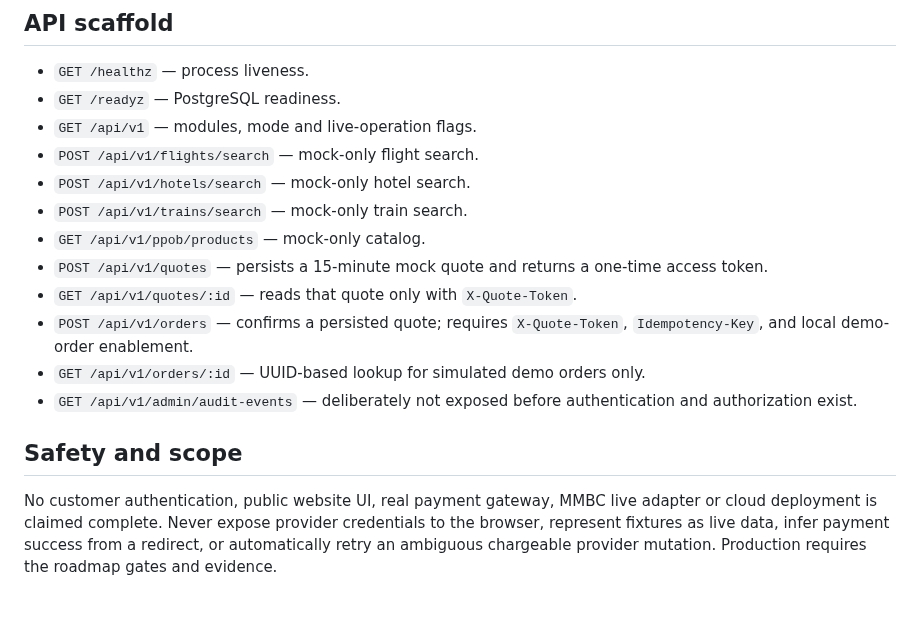
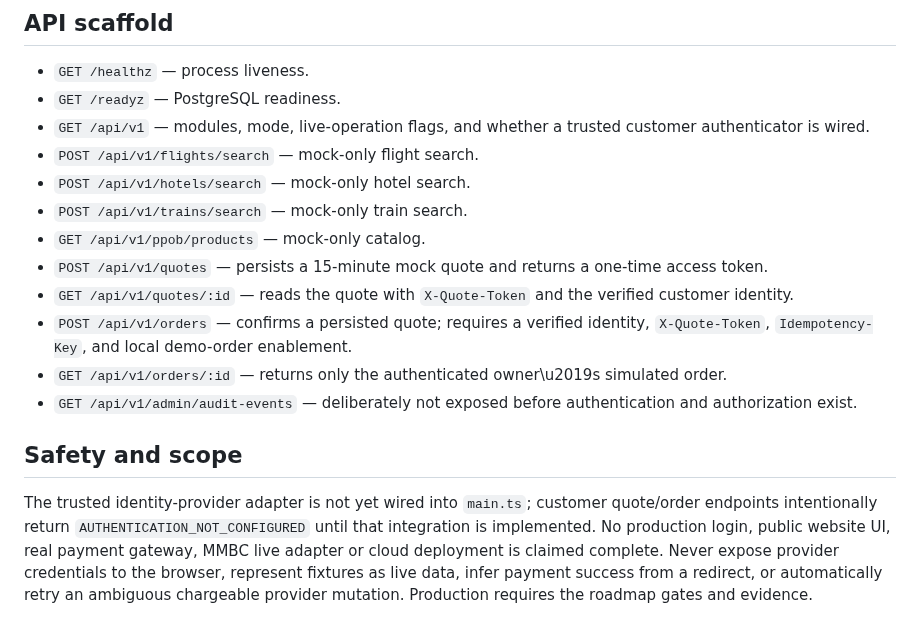
Before and after one commit to digital8084/beelka, a Markdown page: README.md, the part around the change. Rendered like a GitHub page.

Commit message:
docs(auth): clarify customer ownership and fail-closed adapter status

```diff
--- a/README.md
+++ b/README.md
@@ -46,17 +46,17 @@ Do not enable unauthenticated demo order writes in production. Current configura
 
 - `GET /healthz` — process liveness.
 - `GET /readyz` — PostgreSQL readiness.
-- `GET /api/v1` — modules, mode and live-operation flags.
+- `GET /api/v1` — modules, mode, live-operation flags, and whether a trusted customer authenticator is wired.
 - `POST /api/v1/flights/search` — mock-only flight search.
 - `POST /api/v1/hotels/search` — mock-only hotel search.
 - `POST /api/v1/trains/search` — mock-only train search.
 - `GET /api/v1/ppob/products` — mock-only catalog.
 - `POST /api/v1/quotes` — persists a 15-minute mock quote and returns a one-time access token.
-- `GET /api/v1/quotes/:id` — reads that quote only with `X-Quote-Token`.
-- `POST /api/v1/orders` — confirms a persisted quote; requires `X-Quote-Token`, `Idempotency-Key`, and local demo-order enablement.
-- `GET /api/v1/orders/:id` — UUID-based lookup for simulated demo orders only.
+- `GET /api/v1/quotes/:id` — reads the quote with `X-Quote-Token` and the verified customer identity.
+- `POST /api/v1/orders` — confirms a persisted quote; requires a verified identity, `X-Quote-Token`, `Idempotency-Key`, and local demo-order enablement.
+- `GET /api/v1/orders/:id` — returns only the authenticated owner\u2019s simulated order.
 - `GET /api/v1/admin/audit-events` — deliberately not exposed before authentication and authorization exist.
 
 ## Safety and scope
 
-No customer authentication, public website UI, real payment gateway, MMBC live adapter or cloud deployment is claimed complete. Never expose provider credentials to the browser, represent fixtures as live data, infer payment success from a redirect, or automatically retry an ambiguous chargeable provider mutation. Production requires the roadmap gates and evidence.
+The trusted identity-provider adapter is not yet wired into `main.ts`; customer quote/order endpoints intentionally return `AUTHENTICATION_NOT_CONFIGURED` until that integration is implemented. No production login, public website UI, real payment gateway, MMBC live adapter or cloud deployment is claimed complete. Never expose provider credentials to the browser, represent fixtures as live data, infer payment success from a redirect, or automatically retry an ambiguous chargeable provider mutation. Production requires the roadmap gates and evidence.
```
